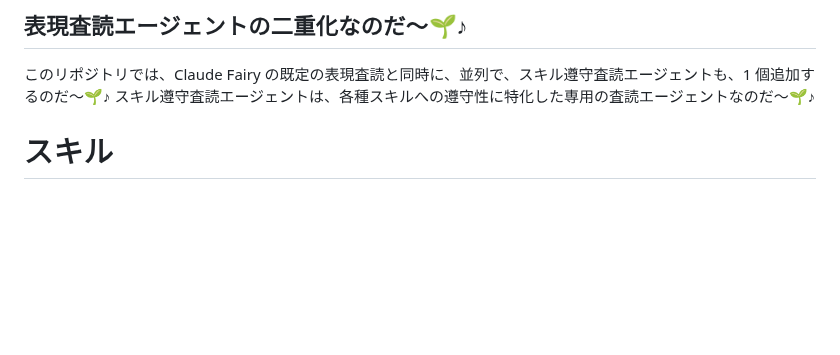
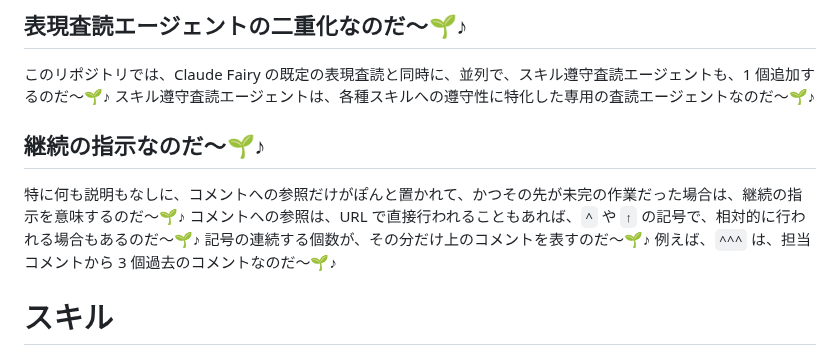
Before and after one commit to MirrgieRiana/MirrgieRiana.github.io, a Markdown page: .claude/claude-fairy-repository-protocol.md, the part around the change. Rendered like a GitHub page; blank space fills up the shorter version.

Commit message:
継続指示の説明を追加したのだ～🌱
Claude Fairy のリポジトリプロトコルに、未完作業の継続指示を表すコメント参照のルールを追加したのだ～🌱 直接 URL 参照や `^` / `↑` による相対参照、連続数で表す過去コメントの扱いを明記して、査読時の判断基準を揃えたのだ～🌱

```diff
--- a/.claude/claude-fairy-repository-protocol.md
+++ b/.claude/claude-fairy-repository-protocol.md
@@ -31,6 +31,12 @@
 
 このリポジトリでは、Claude Fairy の既定の表現査読と同時に、並列で、スキル遵守査読エージェントも、1 個追加するのだ～🌱♪
 スキル遵守査読エージェントは、各種スキルへの遵守性に特化した専用の査読エージェントなのだ～🌱♪
+
+## 継続の指示なのだ～🌱♪
+
+特に何も説明もなしに、コメントへの参照だけがぽんと置かれて、かつその先が未完の作業だった場合は、継続の指示を意味するのだ～🌱♪
+コメントへの参照は、URL で直接行われることもあれば、`^` や `↑` の記号で、相対的に行われる場合もあるのだ～🌱♪
+記号の連続する個数が、その分だけ上のコメントを表すのだ～🌱♪ 例えば、`^^^` は、担当コメントから 3 個過去のコメントなのだ～🌱♪
 
 # スキル
 
```
